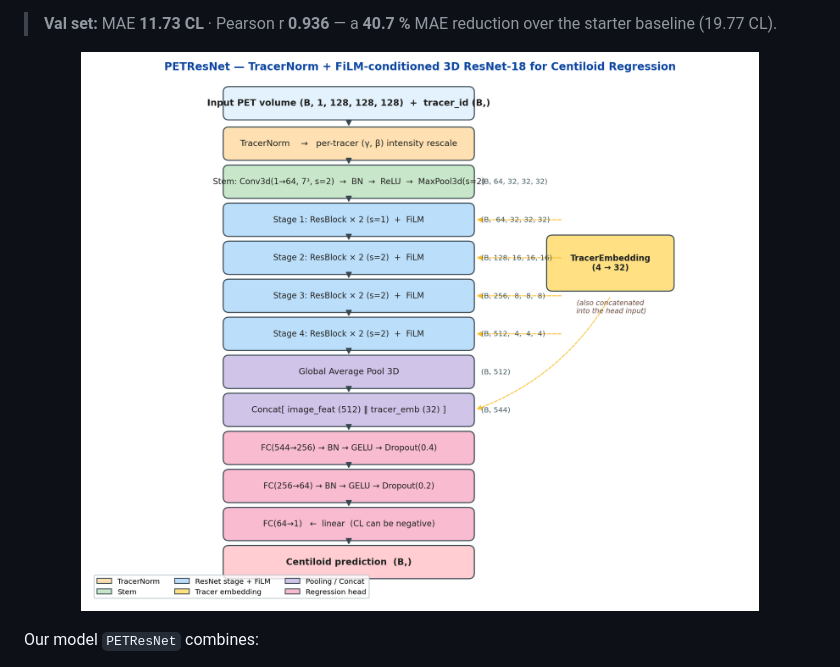
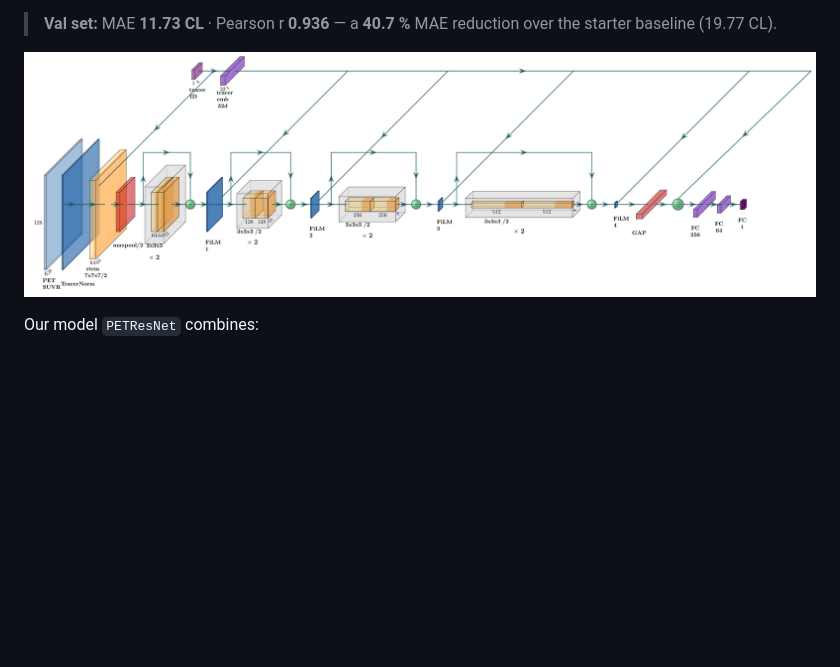
Before and after one commit to JimmyToluene/MYGO-Centiloid, a Markdown page: README.md, the part around the change. Drawn GitHub-style; pictures changed too: figures/architecture/pet_resnet-v1.png (added); blank space fills up the shorter version.

Commit message:
Update README to reference new PETResNet architecture image

```diff
--- a/README.md
+++ b/README.md
@@ -59,7 +59,7 @@ distribution.
 > **Val set:** MAE **11.73 CL** · Pearson r **0.936** — a **40.7 %** MAE reduction over the starter baseline (19.77 CL).
 
 <p align="center">
-  <img src="figures/architecture.png" width="900" alt="PETResNet architecture"/>
+  <img src="figures/architecture/pet_resnet-v1.png" width="900" alt="PETResNet architecture"/>
 </p>
 
 Our model `PETResNet` combines:
```
